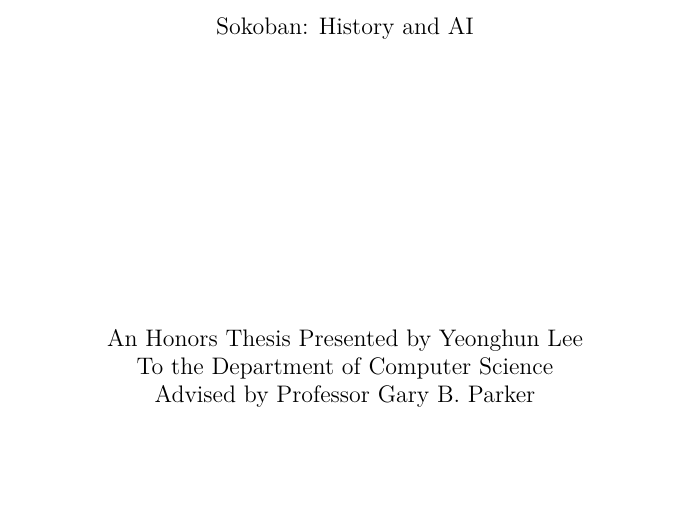
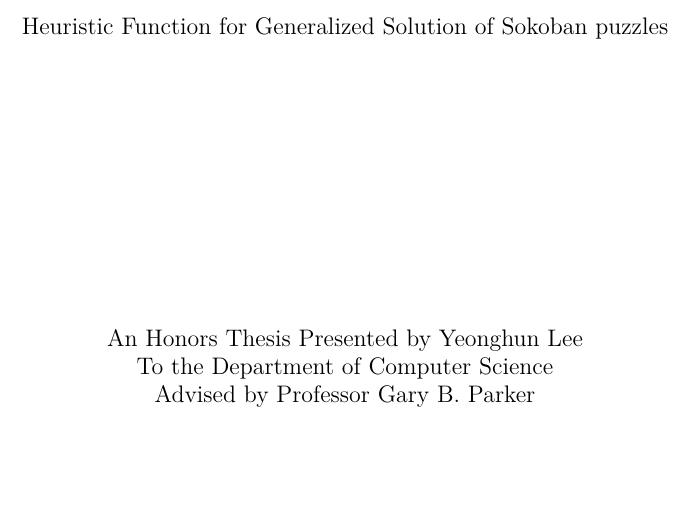
Before and after one commit to asd417/HonorsThesis, a LaTeX thesis (main.tex, which reads titlepage.tex): part of page 1 of 65, cut at the place of the change. Compiled offline with XeLaTeX; a missing font is replaced by an installed copy or a similar font.

Commit message:
updated title

```diff
--- a/main.tex
+++ b/main.tex
@@ -61,7 +61,7 @@
 \usepackage[style=numeric,sorting=none]{biblatex}
 \addbibresource{references.bib}
 
-\title{Reducing Parameter Count of Heuristic Function for Generalized Solution of Sokoban puzzles}
+\title{Optimizing Heuristic Function for Generalized Solution of Sokoban puzzles}
 \author{Yeonghun Lee}
 \date{2026}
 
--- a/titlepage.tex
+++ b/titlepage.tex
@@ -3,7 +3,7 @@
         \vspace*{4cm}
 
         \large
-        Sokoban: History and AI
+         Heuristic Function for Generalized Solution of Sokoban puzzles
 
         \vspace{5cm}
 
```
